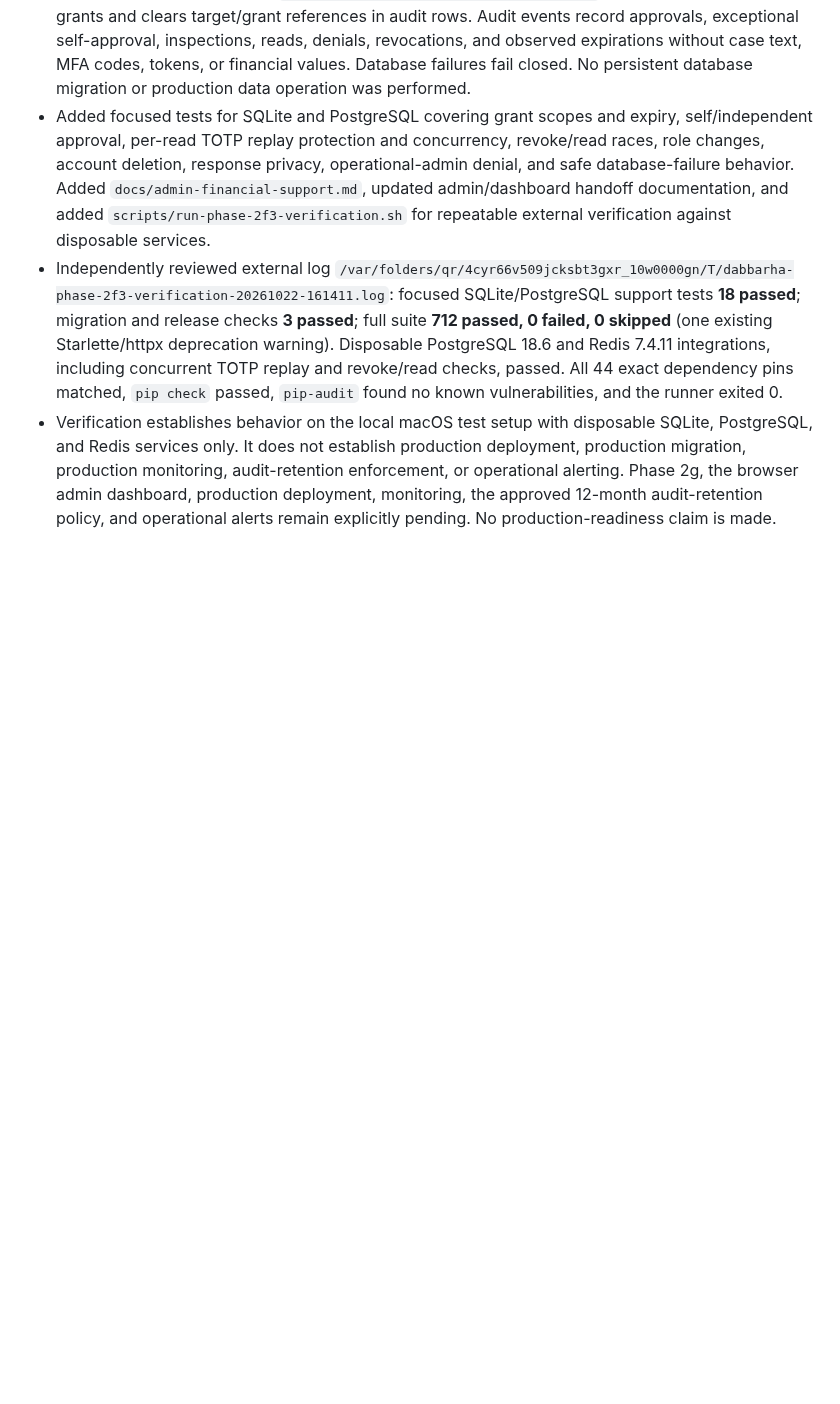
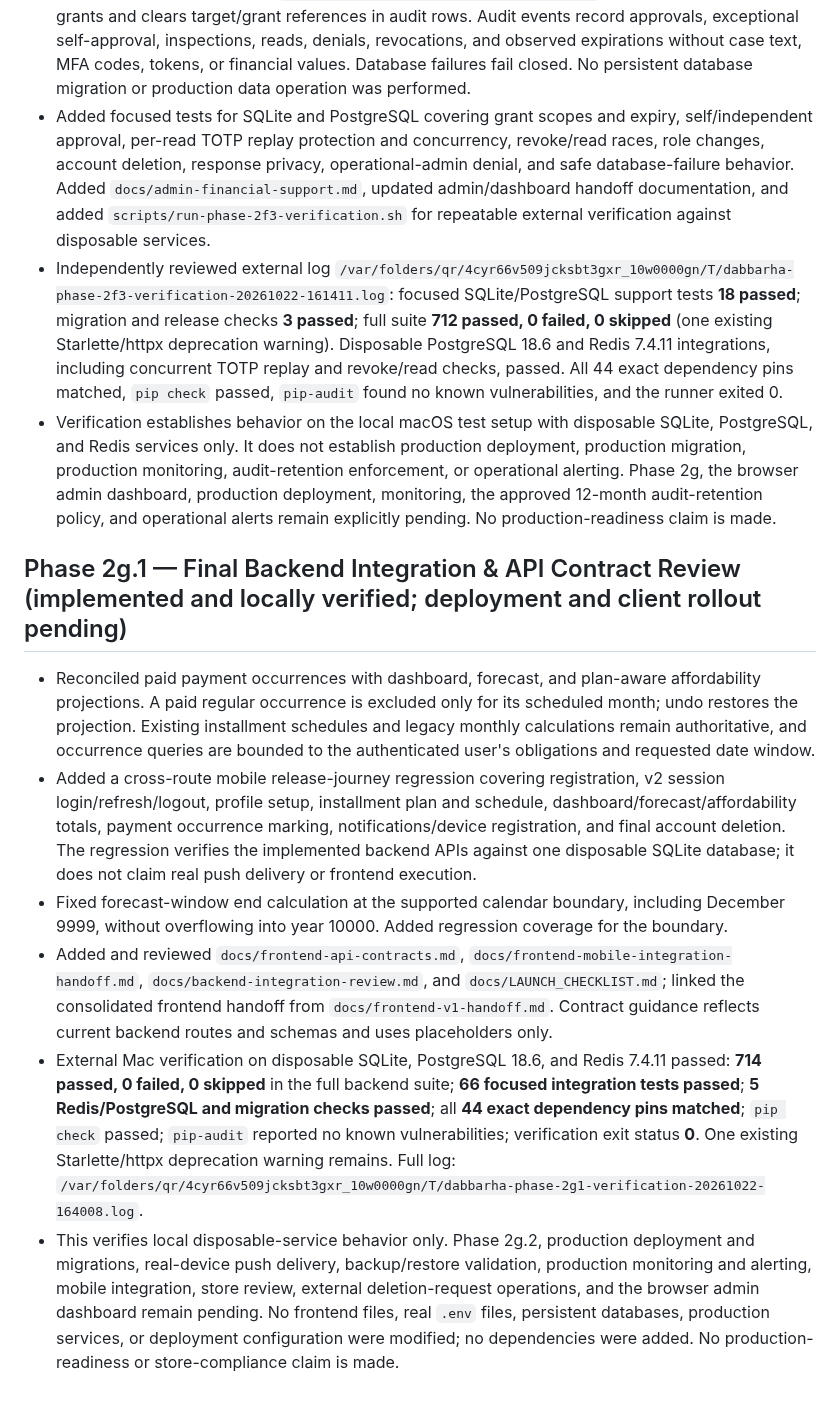
Before and after one commit to mohamedelgamily/Dabbarha, a Markdown page: PROGRESS.md, the part around the change. Rendered like a GitHub page; blank space fills up the shorter version.

Commit message:
docs: update backend integration progress

```diff
--- a/PROGRESS.md
+++ b/PROGRESS.md
@@ -1019,3 +1019,12 @@ Use this section to record progress in later phases.
 - Added focused tests for SQLite and PostgreSQL covering grant scopes and expiry, self/independent approval, per-read TOTP replay protection and concurrency, revoke/read races, role changes, account deletion, response privacy, operational-admin denial, and safe database-failure behavior. Added `docs/admin-financial-support.md`, updated admin/dashboard handoff documentation, and added `scripts/run-phase-2f3-verification.sh` for repeatable external verification against disposable services.
 - Independently reviewed external log `/var/folders/qr/4cyr66v509jcksbt3gxr_10w0000gn/T/dabbarha-phase-2f3-verification-20261022-161411.log`: focused SQLite/PostgreSQL support tests **18 passed**; migration and release checks **3 passed**; full suite **712 passed, 0 failed, 0 skipped** (one existing Starlette/httpx deprecation warning). Disposable PostgreSQL 18.6 and Redis 7.4.11 integrations, including concurrent TOTP replay and revoke/read checks, passed. All 44 exact dependency pins matched, `pip check` passed, `pip-audit` found no known vulnerabilities, and the runner exited 0.
 - Verification establishes behavior on the local macOS test setup with disposable SQLite, PostgreSQL, and Redis services only. It does not establish production deployment, production migration, production monitoring, audit-retention enforcement, or operational alerting. Phase 2g, the browser admin dashboard, production deployment, monitoring, the approved 12-month audit-retention policy, and operational alerts remain explicitly pending. No production-readiness claim is made.
+
+## Phase 2g.1 — Final Backend Integration & API Contract Review (implemented and locally verified; deployment and client rollout pending)
+
+- Reconciled paid payment occurrences with dashboard, forecast, and plan-aware affordability projections. A paid regular occurrence is excluded only for its scheduled month; undo restores the projection. Existing installment schedules and legacy monthly calculations remain authoritative, and occurrence queries are bounded to the authenticated user's obligations and requested date window.
+- Added a cross-route mobile release-journey regression covering registration, v2 session login/refresh/logout, profile setup, installment plan and schedule, dashboard/forecast/affordability totals, payment occurrence marking, notifications/device registration, and final account deletion. The regression verifies the implemented backend APIs against one disposable SQLite database; it does not claim real push delivery or frontend execution.
+- Fixed forecast-window end calculation at the supported calendar boundary, including December 9999, without overflowing into year 10000. Added regression coverage for the boundary.
+- Added and reviewed `docs/frontend-api-contracts.md`, `docs/frontend-mobile-integration-handoff.md`, `docs/backend-integration-review.md`, and `docs/LAUNCH_CHECKLIST.md`; linked the consolidated frontend handoff from `docs/frontend-v1-handoff.md`. Contract guidance reflects current backend routes and schemas and uses placeholders only.
+- External Mac verification on disposable SQLite, PostgreSQL 18.6, and Redis 7.4.11 passed: **714 passed, 0 failed, 0 skipped** in the full backend suite; **66 focused integration tests passed**; **5 Redis/PostgreSQL and migration checks passed**; all **44 exact dependency pins matched**; `pip check` passed; `pip-audit` reported no known vulnerabilities; verification exit status **0**. One existing Starlette/httpx deprecation warning remains. Full log: `/var/folders/qr/4cyr66v509jcksbt3gxr_10w0000gn/T/dabbarha-phase-2g1-verification-20261022-164008.log`.
+- This verifies local disposable-service behavior only. Phase 2g.2, production deployment and migrations, real-device push delivery, backup/restore validation, production monitoring and alerting, mobile integration, store review, external deletion-request operations, and the browser admin dashboard remain pending. No frontend files, real `.env` files, persistent databases, production services, or deployment configuration were modified; no dependencies were added. No production-readiness or store-compliance claim is made.
```
